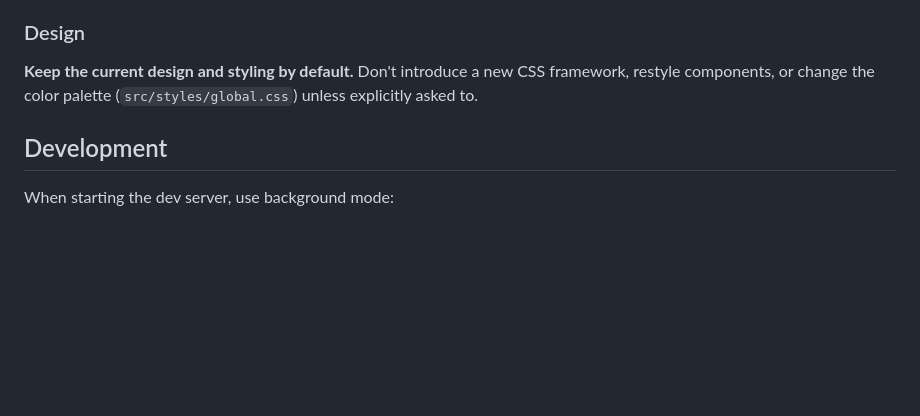
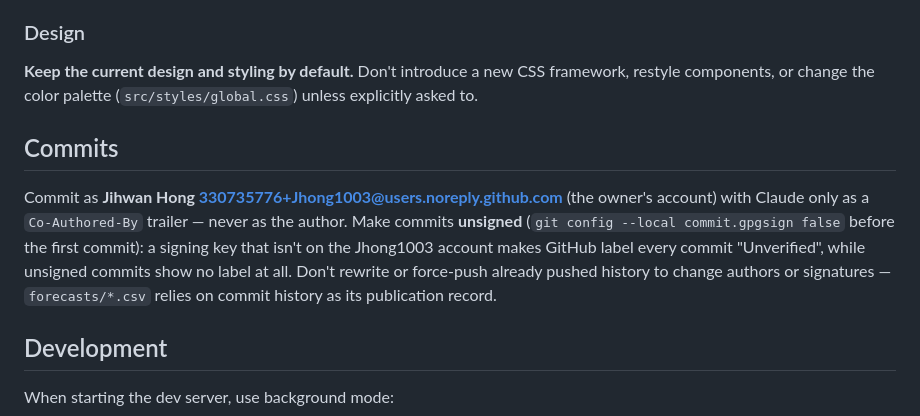
Before and after one commit to Jhong1003/KICKS-Website, a Markdown page: AGENTS.md, the part around the change. Drawn GitHub-style; blank space fills up the shorter version.

Commit message:
Docs: commit as Jihwan Hong, unsigned
Co-Authored-By: Claude Opus 5.5 <noreply@anthropic.com>
Claude-Session: https://claude.ai/code/session_01SZhv5XixF2ovZpK1kqwNbn

```diff
--- a/AGENTS.md
+++ b/AGENTS.md
@@ -713,6 +713,17 @@ text, add both versions.
 CSS framework, restyle components, or change the color palette
 (`src/styles/global.css`) unless explicitly asked to.
 
+## Commits
+
+Commit as **Jihwan Hong <330735776+Jhong1003@users.noreply.github.com>**
+(the owner's account) with Claude only as a `Co-Authored-By` trailer — never
+as the author. Make commits **unsigned** (`git config --local
+commit.gpgsign false` before the first commit): a signing key that isn't on
+the Jhong1003 account makes GitHub label every commit "Unverified", while
+unsigned commits show no label at all. Don't rewrite or force-push already
+pushed history to change authors or signatures — `forecasts/*.csv` relies on
+commit history as its publication record.
+
 ## Development
 
 When starting the dev server, use background mode:
```
